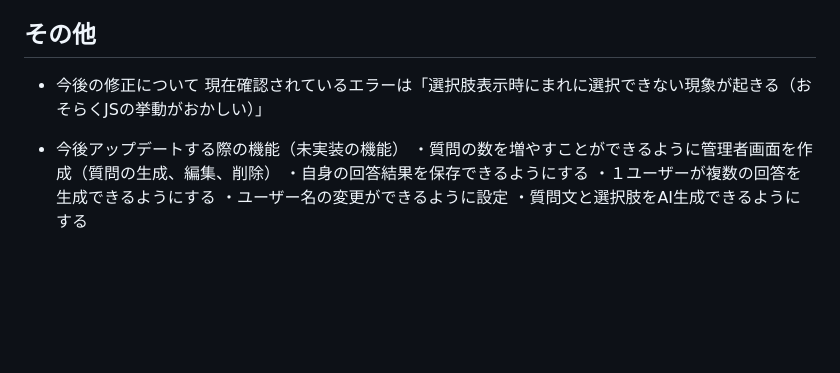
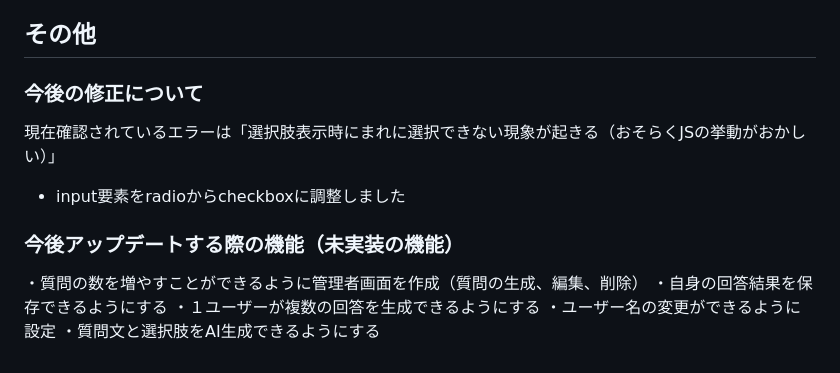
Before and after one commit to makuu-nobu/mentAIdns, a Markdown page: README.md, the part around the change. GitHub-like rendering; blank space fills up the shorter version.

```diff
--- a/README.md
+++ b/README.md
@@ -119,10 +119,11 @@ Ruby on RailsでOpenAIを利用した性格診断アプリです。
 - belongs_to :user
 
 ## その他
-* 今後の修正について
+### 今後の修正について
 現在確認されているエラーは「選択肢表示時にまれに選択できない現象が起きる（おそらくJSの挙動がおかしい）」
+* input要素をradioからcheckboxに調整しました
 
-* 今後アップデートする際の機能（未実装の機能）
+### 今後アップデートする際の機能（未実装の機能）
 ・質問の数を増やすことができるように管理者画面を作成（質問の生成、編集、削除）
 ・自身の回答結果を保存できるようにする
 ・１ユーザーが複数の回答を生成できるようにする
```
